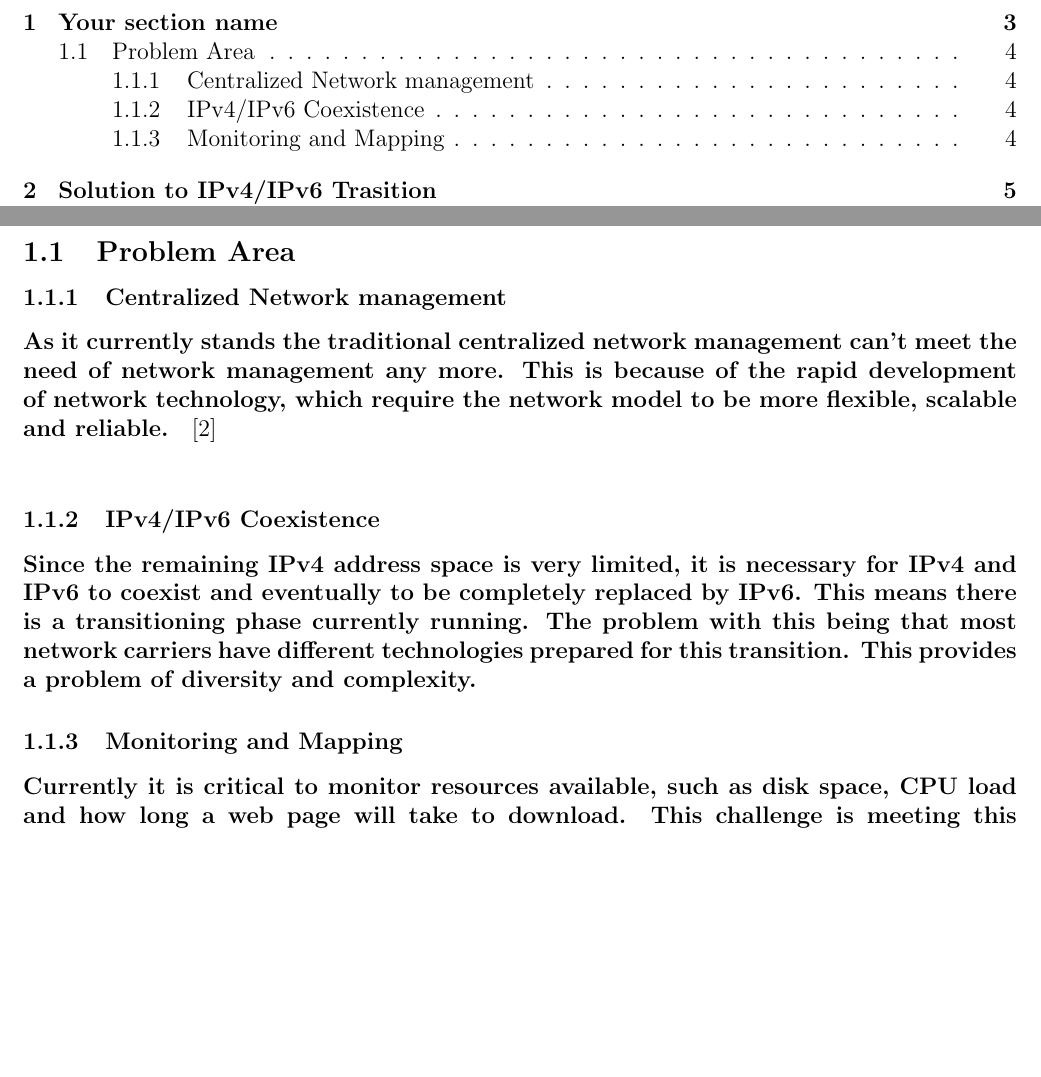
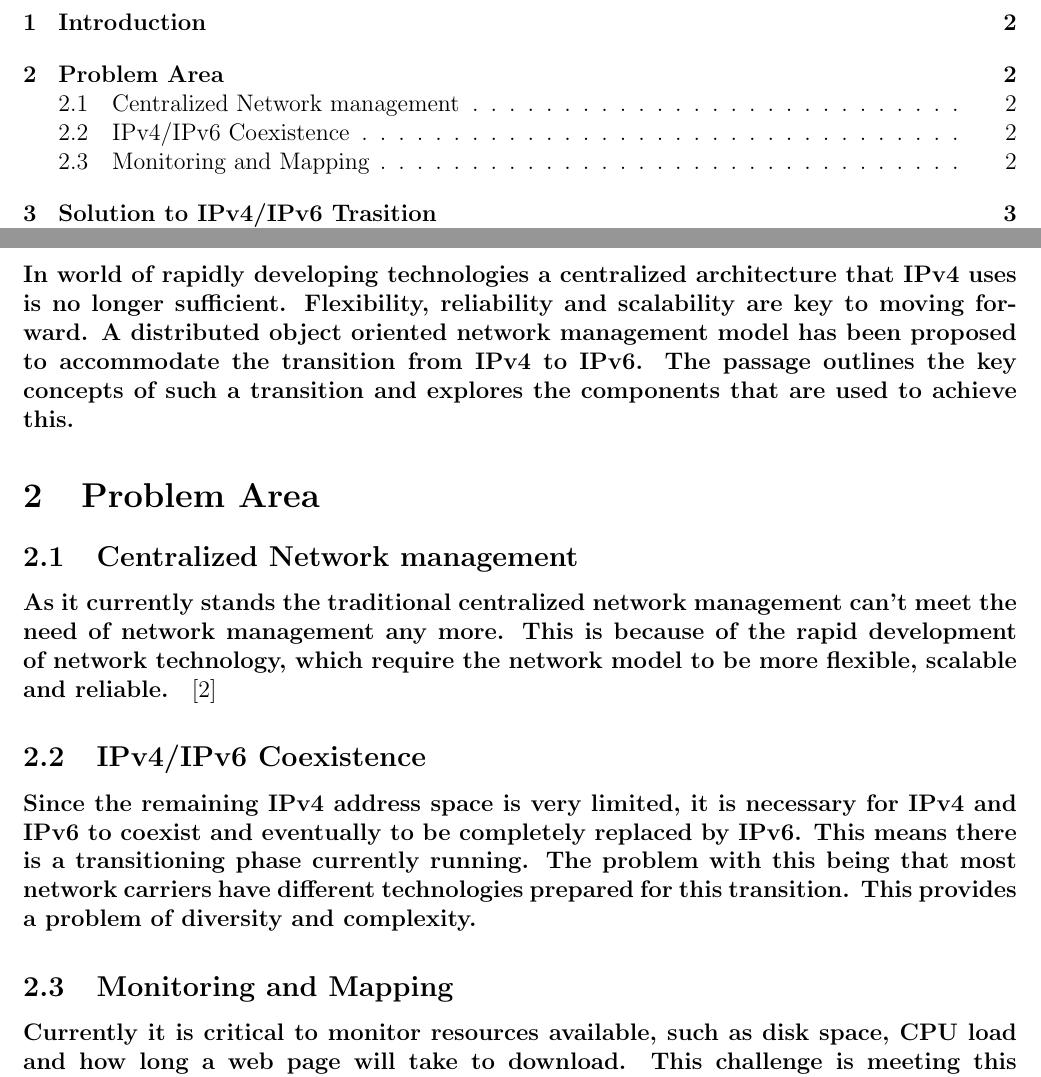
Before and after one commit to u12230830/COS326_Topic3_2015, a LaTeX document (Template/main.tex, which reads Template/Introduction.tex, Template/ProblemArea.tex): two parts of pages 2 and 5 of 11 before the commit and two parts of pages 2 and 3 of 9 after it, joined at a grey line, cut at the place of the change, the shorter picture padded with empty space. Compiled offline with pdfLaTeX.

Commit message:
Added intro

```diff
--- a/Template/Introduction.tex
+++ b/Template/Introduction.tex
@@ -5,5 +5,7 @@
 %\newcommand{\HRule}{\rule{\linewidth}{0.5mm}}
 
 %\begin{document}
-\section{Your section name}
+\section{Introduction}
+	\paragraph{In world of rapidly developing technologies a centralized architecture that IPv4 uses is no longer sufficient. Flexibility, reliability and scalability are key to moving forward. A distributed object oriented network management model has been proposed to accommodate the transition from IPv4 to IPv6.
+The passage outlines the key concepts of such a transition and explores the components that are used to achieve this.}
 %\end{document}
--- a/Template/ProblemArea.tex
+++ b/Template/ProblemArea.tex
@@ -5,12 +5,12 @@
 %\newcommand{\HRule}{\rule{\linewidth}{0.5mm}}
 
 %\begin{document}
-\subsection{Problem Area}
-   \subsubsection{Centralized Network management}
-   	\paragraph{As it currently stands the traditional centralized network management can't meet the need of network management any more. This is because of the rapid development of network technology, which require the network model to be more flexible, scalable and reliable.}\cite{IEEE} \\
-   \subsubsection{IPv4/IPv6 Coexistence}
-	\paragraph{Since the remaining IPv4 address space is very limited, it is necessary for IPv4 and IPv6 to coexist and eventually to be completely replaced by IPv6. This means there is a transitioning phase currently running. The problem with this being that most network carriers have different technologies prepared for this transition. This provides a problem of diversity and complexity.}\\
-	\subsubsection{Monitoring and Mapping}
+\section{Problem Area}
+   \subsection{Centralized Network management}
+   	\paragraph{As it currently stands the traditional centralized network management can't meet the need of network management any more. This is because of the rapid development of network technology, which require the network model to be more flexible, scalable and reliable.}\cite{IEEE}
+   \subsection{IPv4/IPv6 Coexistence}
+	\paragraph{Since the remaining IPv4 address space is very limited, it is necessary for IPv4 and IPv6 to coexist and eventually to be completely replaced by IPv6. This means there is a transitioning phase currently running. The problem with this being that most network carriers have different technologies prepared for this transition. This provides a problem of diversity and complexity.}
+	\subsection{Monitoring and Mapping}
 	 \paragraph{Currently it is critical to monitor resources available, such as disk space, CPU load and how long a web page will take to download. This challenge is meeting this requirement.
 	 Object to relational mapping becomes an issue when there are many different types of objects that needs to be mapped, there will need to be a better way of mapping, considering the challenges and complexity of transitioning that lies ahead.}
 
```
Also changed, not shown: Template/UserManual.bib (+1 -1 lines), Template/main.tex (+1 -4 lines), Template/main.bbl (added), Template/main.pdf, 7 other files.
